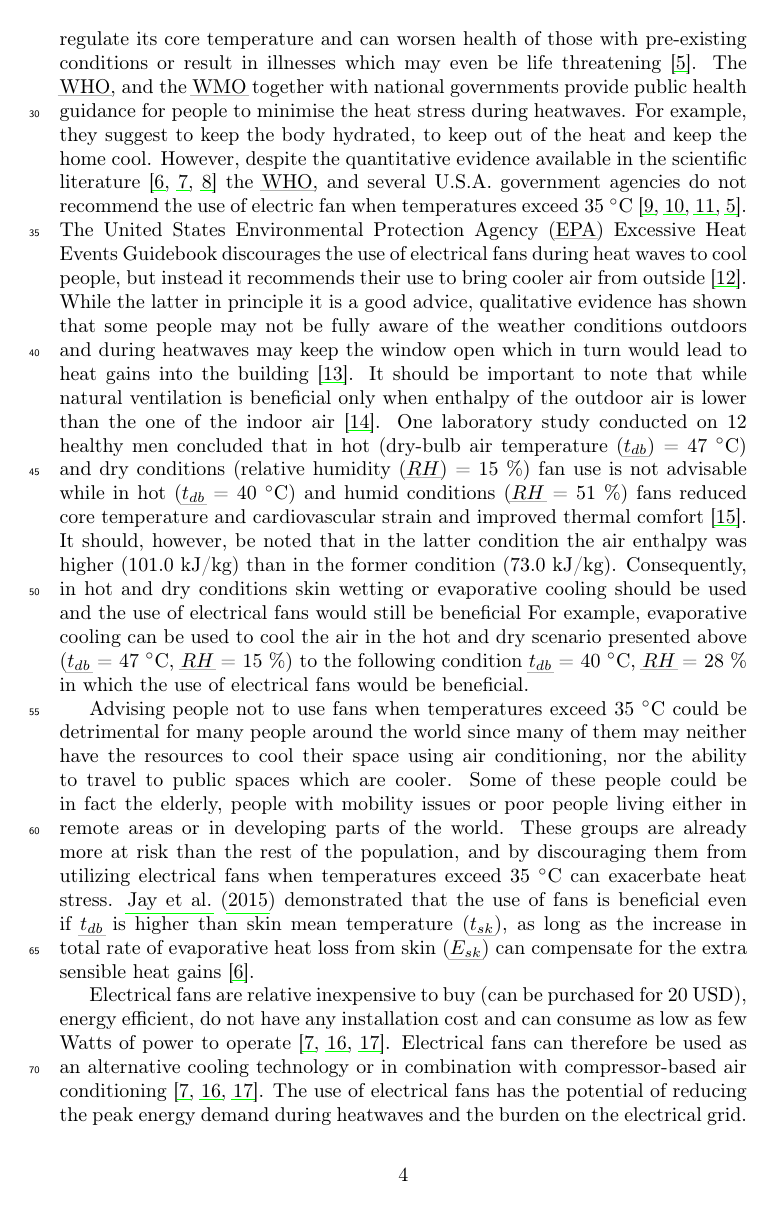
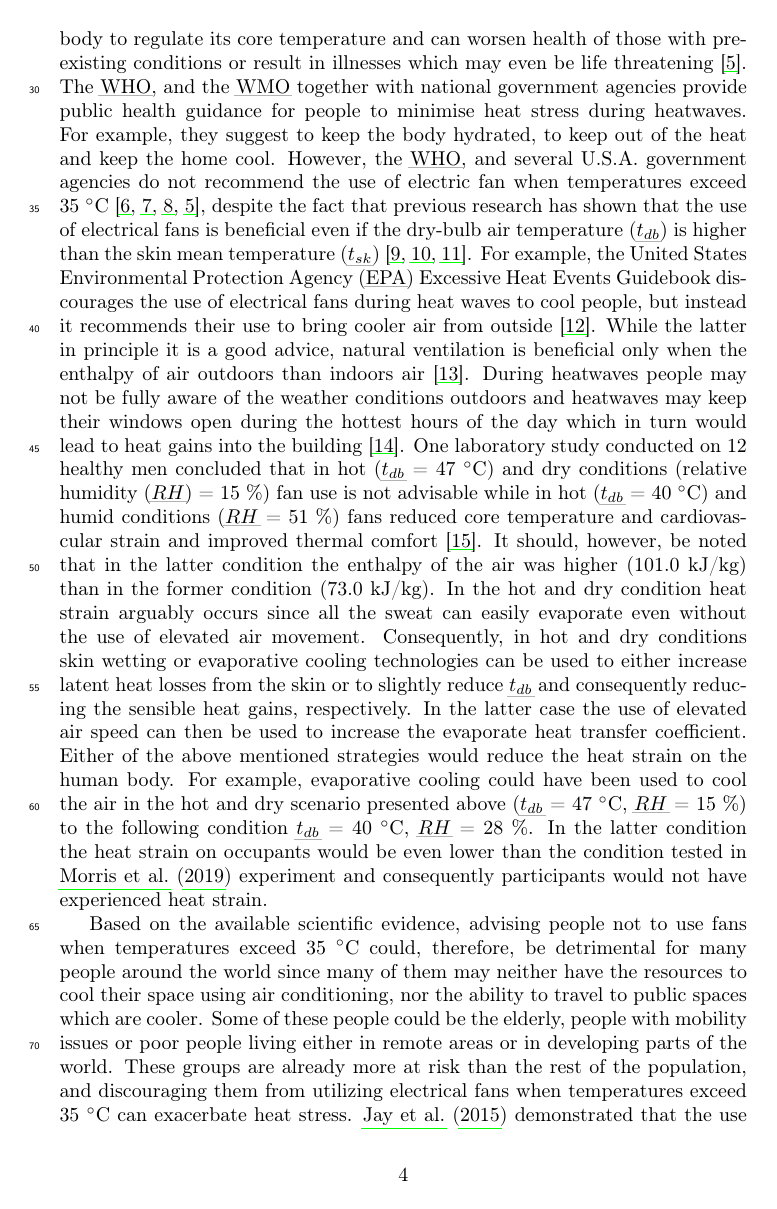
Before and after one commit to FedericoTartarini/paper-heat-balance-fans, a LaTeX paper (manuscript/src/main.tex, which reads manuscript/src/sections/introduction.tex): page 4 of 18. Compiled offline with pdfLaTeX.

Commit message:
reviewed abstract and introduction.tex

```diff
--- a/manuscript/src/sections/introduction.tex
+++ b/manuscript/src/sections/introduction.tex
@@ -31,24 +32,24 @@ This may result in power shortages and blackouts.
 
 Both humid and dry heat conditions can affect the heat balance of the human body.
 Rapid changes in heat gains can compromise the ability of the body to regulate its core temperature and can worsen health of those with pre-existing conditions or result in illnesses which may even be life threatening~\cite{WMO2015}.
-The \ac{who}, and the \ac{wmo} together with national governments provide public health guidance for people to minimise the heat stress during heatwaves.
+The \ac{who}, and the \ac{wmo} together with national government agencies provide public health guidance for people to minimise heat stress during heatwaves.
 For example, they suggest to keep the body hydrated, to keep out of the heat and keep the home cool.
-However, despite the quantitative evidence available in the scientific literature~\cite{Jay2015, Jay2019a, Rate2015} the \ac{who}, and several U.S.A.\ government agencies do not recommend the use of electric fan when temperatures exceed 35~$^{\circ}$C~\cite{ExtremeH66:online, Frequent18:online, HeatandH28:online, WMO2015}.
-The \ac{epa} Excessive Heat Events Guidebook discourages the use of electrical fans during heat waves to cool people, but instead it recommends their use to bring cooler air from outside~\cite{UnitedStatesEnvironmentalProtectionAgency2006}.
+However, the \ac{who}, and several U.S.A.\ government agencies do not recommend the use of electric fan when temperatures exceed 35~$^{\circ}$C~\cite{ExtremeH66:online, Frequent18:online, HeatandH28:online, WMO2015}, despite the fact that previous research has shown that the use of electrical fans is beneficial even if the \ac{t-db} is higher than the \ac{t-sk}~\cite{Jay2015, Jay2019a, Rate2015}.
+For example, the \ac{epa} Excessive Heat Events Guidebook discourages the use of electrical fans during heat waves to cool people, but instead it recommends their use to bring cooler air from outside~\cite{UnitedStatesEnvironmentalProtectionAgency2006}.
 % guidelines in canada https://ncceh.ca/content/fans
-While the latter in principle it is a good advice, qualitative evidence has shown that some people may not be fully aware of the weather conditions outdoors and during heatwaves may keep the window open which in turn would lead to heat gains into the building~\cite{Tartarini2017}.
-It should be important to note that while natural ventilation is beneficial only when enthalpy of the outdoor air is lower than the one of the indoor air~\cite{Fiorentini2019}.
+While the latter in principle it is a good advice, natural ventilation is beneficial only when the enthalpy of air outdoors than indoors air~\cite{Fiorentini2019}\@.
+During heatwaves people may not be fully aware of the weather conditions outdoors and heatwaves may keep their windows open during the hottest hours of the day which in turn would lead to heat gains into the building~\cite{Tartarini2017}.
 One laboratory study conducted on 12 healthy men concluded that in hot (\ac{t-db}~=~47~$^{\circ}$C) and dry conditions (\ac{rh}~=~15~\%) fan use is not advisable while in hot (\ac{t-db}~=~40~$^{\circ}$C) and humid conditions (\ac{rh}~=~51~\%) fans reduced core temperature and cardiovascular strain and improved thermal comfort~\cite{Morris2019}.
-It should, however, be noted that in the latter condition the air enthalpy was higher (101.0~kJ/kg) than in the former condition (73.0~kJ/kg).
-Consequently, in hot and dry conditions skin wetting or evaporative cooling should be used and the use of electrical fans would still be beneficial
-For example, evaporative cooling can be used to cool the air in the hot and dry scenario presented above (\ac{t-db}~=~47~$^{\circ}$C, \ac{rh}~=~15~\%) to the following condition \ac{t-db}~=~40~$^{\circ}$C, \ac{rh}~=~28~\% in which the use of electrical fans would be beneficial.
+It should, however, be noted that in the latter condition the enthalpy of the air was higher (101.0~kJ/kg) than in the former condition (73.0~kJ/kg).
+In the hot and dry condition heat strain arguably occurs since all the sweat can easily evaporate even without the use of elevated air movement.
+Consequently, in hot and dry conditions skin wetting or evaporative cooling technologies can be used to either increase latent heat losses from the skin or to slightly reduce \ac{t-db} and consequently reducing the sensible heat gains, respectively.
+In the latter case the use of elevated air speed can then be used to increase the evaporate heat transfer coefficient.
+Either of the above mentioned strategies would reduce the heat strain on the human body.
+For example, evaporative cooling could have been used to cool the air in the hot and dry scenario presented above (\ac{t-db}~=~47~$^{\circ}$C, \ac{rh}~=~15~\%) to the following condition \ac{t-db}~=~40~$^{\circ}$C, \ac{rh}~=~28~\%\@.
+In the latter condition the heat strain on occupants would be even lower than the condition tested in \mycite{Morris2019} experiment and consequently participants would not have experienced heat strain.
 
-Advising people not to use fans when temperatures exceed 35~$^{\circ}$C could be detrimental for many people around the world since many of them may neither have the resources to cool their space using air conditioning, nor the ability to travel to public spaces which are cooler.
-Some of these people could be in fact the elderly, people with mobility issues or poor people living either in remote areas or in developing parts of the world.
-% todo say something about the fact that many poor people even have limited access to electricity
-These groups are already more at risk than the rest of the population, and by discouraging them from utilizing electrical fans when temperatures exceed 35~$^{\circ}$C can exacerbate heat stress.
+Based on the available scientific evidence, advising people not to use fans when temperatures exceed 35~$^{\circ}$C could, therefore, be detrimental for many people around the world since many of them may neither have the resources to cool their space using air conditioning, nor the ability to travel to public spaces which are cooler.
+Some of these people could be the elderly, people with mobility issues or poor people living either in remote areas or in developing parts of the world.
+These groups are already more at risk than the rest of the population, and discouraging them from utilizing electrical fans when temperatures exceed 35~$^{\circ}$C can exacerbate heat stress.
 \mycite{Jay2015} demonstrated that the use of fans is beneficial even if \ac{t-db} is higher than \ac{t-sk}, as long as the increase in \ac{e-sk} can compensate for the extra sensible heat gains~\cite{Jay2015}.
 
-Electrical fans are relative inexpensive to buy (can be purchased for 20 USD), energy efficient, do not have any installation cost and can consume as low as few Watts of power to operate~\cite{Jay2019a, Yang2015a, Lipczynska2018a}.
-Electrical fans can therefore be used as an alternative cooling technology or in combination with compressor-based air conditioning~\cite{Jay2019a, Yang2015a, Lipczynska2018a}.
-The use of electrical fans has the potential of reducing the peak energy demand during heatwaves and the burden on the electrical grid.
```
Also changed, not shown: manuscript/src/sections/titleAbstract.tex (+3 -3 lines), manuscript/src/sections/introduction.tex (21 more changed lines).
